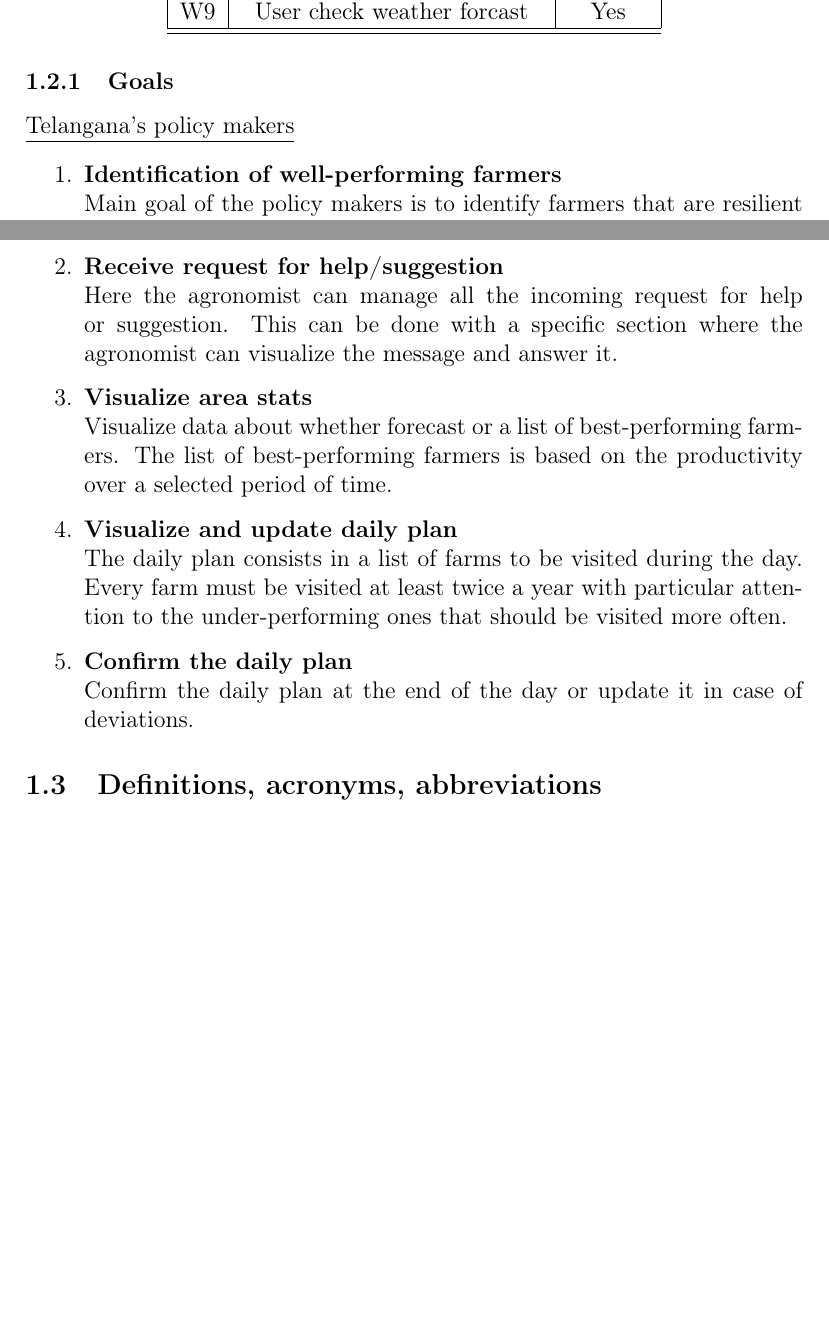
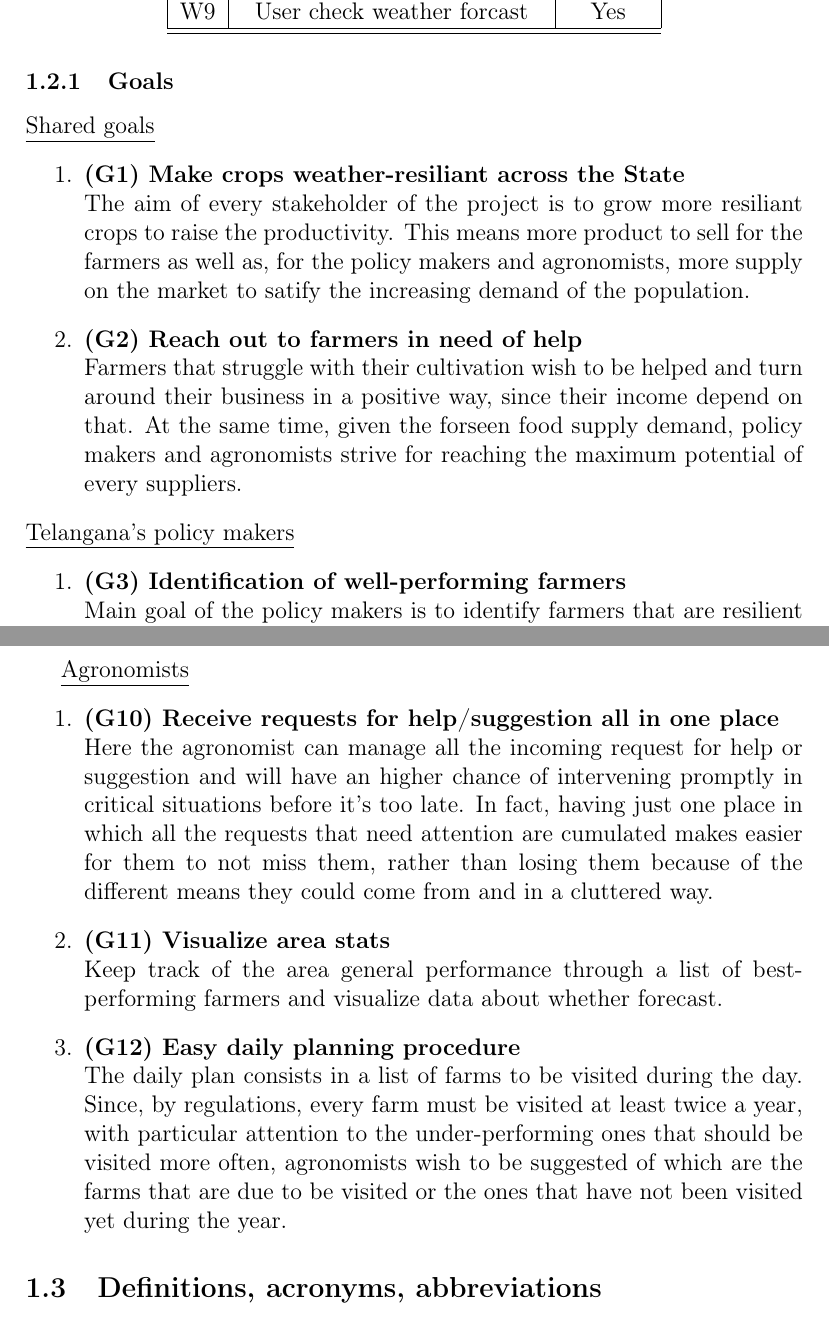
Before and after one commit to AlessioBraccini/SE2-Belotti-Braccini-Izzo, a LaTeX document (RASD/RASD.tex): two parts of pages 6 and 7 of 55 before the commit and two parts of pages 6 and 8 of 56 after it, joined at a grey line, cut so that both start at the same text, the shorter picture padded with empty space. Compiled offline with pdfLaTeX.

Commit message:
Update: goals; Add: mapping G to R

```diff
--- a/RASD/RASD.tex
+++ b/RASD/RASD.tex
@@ -5,7 +5,7 @@
 \usepackage{graphicx}
 \usepackage{titlesec}
 \usepackage{hyperref}
-\usepackage[table]{xcolor}
+\usepackage[usenames,dvipsnames]{xcolor}
 \usepackage{float}
 \usepackage[export]{adjustbox}
 \usepackage{longtable}
@@ -104,11 +104,17 @@ The user base is expected to be the entire population of Telangana, starting wit
 \end{center}
 
 \subsubsection{Goals}
+\newcounter{goalCtr}
+\underline{Shared goals}
+\begin{enumerate}
+    \item \textbf{(\stepcounter{goalCtr}G\arabic{goalCtr}) Make crops weather-resiliant across the State} \\ The aim of every stakeholder of the project is to grow more resiliant crops to raise the productivity. This means more product to sell for the farmers as well as, for the policy makers and agronomists, more supply on the market to satify the increasing demand of the population.
+    \item  \textbf{(\stepcounter{goalCtr}G\arabic{goalCtr}) Reach out to farmers in need of help} \\ Farmers that struggle with their cultivation wish to be helped and turn around their business in a positive way, since their income depend on that. At the same time, given the forseen food supply demand, policy makers and agronomists strive for reaching the maximum potential of every suppliers.
+\end{enumerate}
 \underline{Telangana's policy makers}
 \begin{enumerate}
-    \item \textbf{Identification of well-performing farmers}\\
+    \item \textbf{(\stepcounter{goalCtr}G\arabic{goalCtr}) Identification of well-performing farmers}\\
     Main goal of the policy makers is to identify farmers that are resilient to meteorological adverse events.
     This can be done comparing the productivity ratio defined as the produced amount per product in adverse condition over the amount in standard conditions.
     This farmers will receive special incentives and will be asked to help other farmers
     with useful practices.
-    \item \textbf{Identification of bad-performing farmers}\\
+    \item \textbf{(\stepcounter{goalCtr}G\arabic{goalCtr}) Identification of bad-performing farmers}\\
@@ -139,15 +141,11 @@ The user base is expected to be the entire population of Telangana, starting wit
-    \item \textbf{Receive request for help/suggestion}\\
-    Here the agronomist can manage all the incoming request for help or suggestion.
-    This can be done with a specific section where the agronomist can visualize the message and answer it.
-    \item \textbf{Visualize area stats}\\
-    Visualize data about whether forecast or a list of best-performing farmers.
-    The list of best-performing farmers is based on the productivity over a selected period of time.
-    \item \textbf{Visualize and update daily plan}\\
+    \item \textbf{(\stepcounter{goalCtr}G\arabic{goalCtr}) Receive requests for help/suggestion all in one place}\\
+    Here the agronomist can manage all the incoming request for help or suggestion and will have an higher chance of intervening promptly in critical situations before it's too late. In fact, having just one place in which all the requests that need attention are cumulated makes easier for them to not miss them, rather than losing them because of the different means they could come from and in a cluttered way.
+    \item \textbf{(\stepcounter{goalCtr}G\arabic{goalCtr}) Visualize area stats}\\
+    Keep track of the area general performance through a list of best-performing farmers and visualize data about whether forecast.
+    %The list of best-performing farmers is based on the productivity over a selected period of time.
+    \item \textbf{(\stepcounter{goalCtr}G\arabic{goalCtr}) Easy daily planning procedure}\\
     The daily plan consists in a list of farms to be visited during the day.
-    Every farm must be visited at least twice a year with particular attention to the under-performing ones that
-    should be visited more often.
-    \item \textbf{Confirm the daily plan}\\
-    Confirm the daily plan at the end of the day or update it in case of deviations.
+    Since, by regulations, every farm must be visited at least twice a year, with particular attention to the under-performing ones that should be visited more often, agronomists wish to be suggested of which are the farms that are due to be visited or the ones that have not been visited yet during the year.
 \end{enumerate}
 
 \subsection{Definitions, acronyms, abbreviations}
```
Also changed, not shown: RASD/RASD.pdf, RASD/RASD.tex (41 more changed lines).
